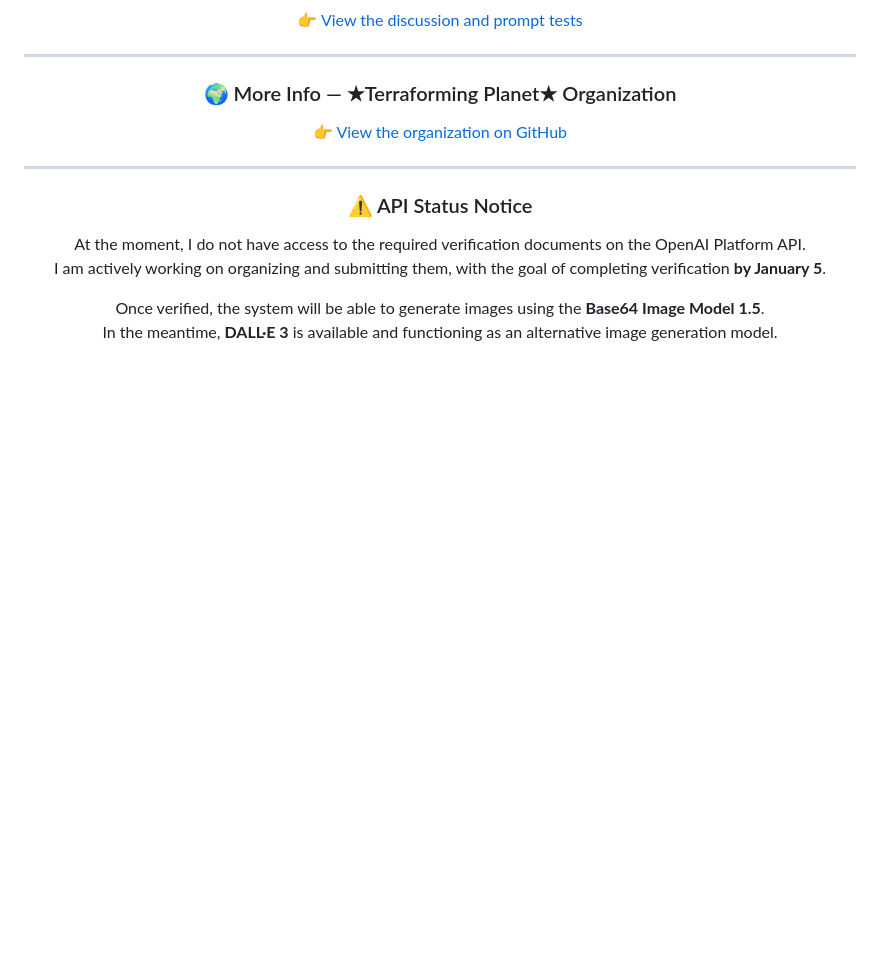
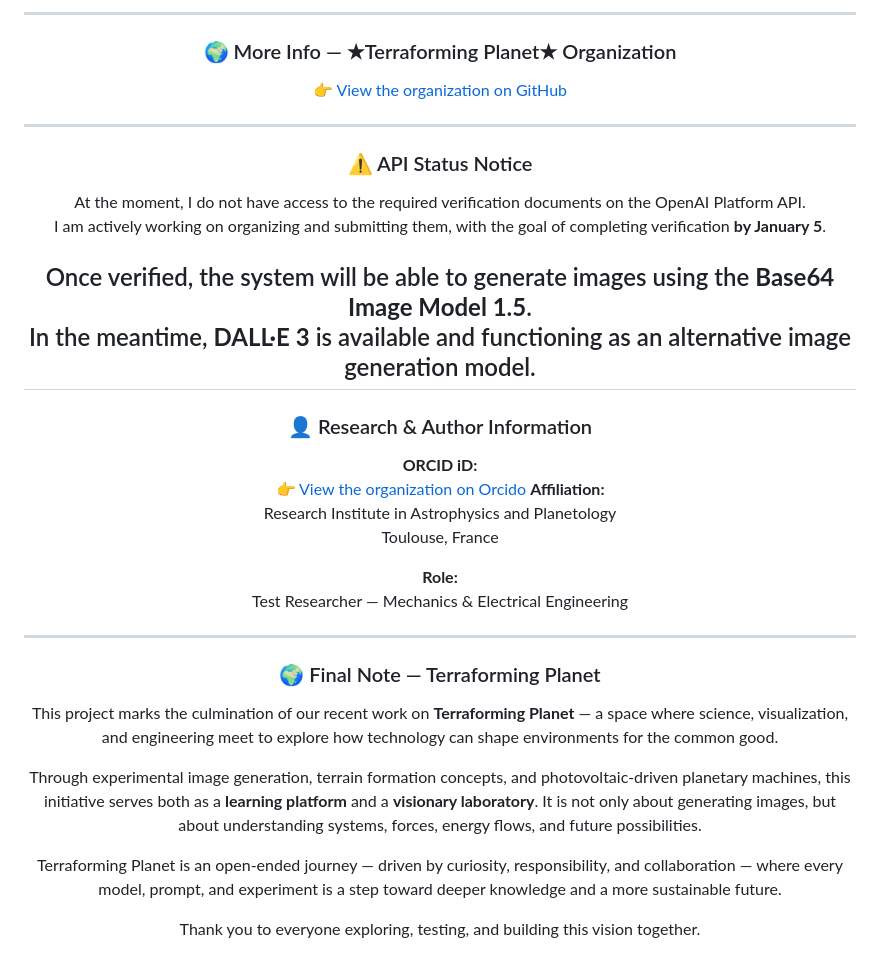
Before and after one commit to Terraforming-Planet/demo-repository, a Markdown page: README.md, the part around the change. Drawn GitHub-style; blank space fills up the shorter version.

Commit message:
Update README with research info and project overview
Added author information and final notes about the Terraforming Planet project.

```diff
--- a/README.md
+++ b/README.md
@@ -436,3 +436,26 @@ I am actively working on organizing and submitting them, with the goal of comple
 
 Once verified, the system will be able to generate images using the **Base64 Image Model 1.5**.
 In the meantime, **DALL·E 3** is available and functioning as an alternative image generation model.
+---
+
+### 👤 Research & Author Information
+**ORCID iD:**
+👉 [View the organization on Orcido](https://orcid.org/0009-0007-0123-0894)
+**Affiliation:**
+Research Institute in Astrophysics and Planetology
+Toulouse, France
+
+**Role:**
+Test Researcher — Mechanics & Electrical Engineering
+
+
+---
+
+### 🌍 Final Note — Terraforming Planet
+This project marks the culmination of our recent work on **Terraforming Planet** — a space where science, visualization, and engineering meet to explore how technology can shape environments for the common good.
+
+Through experimental image generation, terrain formation concepts, and photovoltaic-driven planetary machines, this initiative serves both as a **learning platform** and a **visionary laboratory**. It is not only about generating images, but about understanding systems, forces, energy flows, and future possibilities.
+
+Terraforming Planet is an open-ended journey — driven by curiosity, responsibility, and collaboration — where every model, prompt, and experiment is a step toward deeper knowledge and a more sustainable future.
+
+Thank you to everyone exploring, testing, and building this vision together.
```
